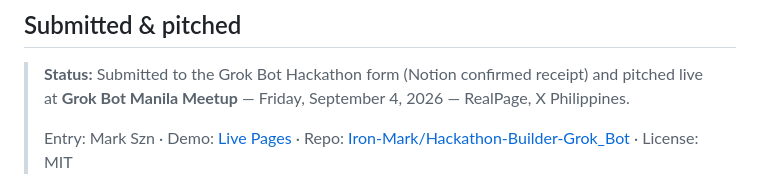
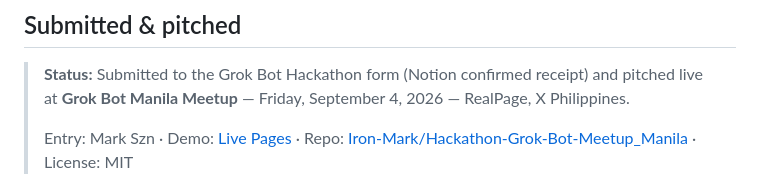
Before and after one commit to Iron-Mark/Hackathon-Builder-Grok_Bot, a Markdown page: README.md, the part around one of its changes. GitHub-like rendering.

Commit message:
fix(readme): use Hackathon-Grok-Bot-Meetup_Manila URLs in Submitted & pitched

```diff
--- a/README.md
+++ b/README.md
@@ -26,7 +26,7 @@ Handoffs are visible in the group room. Notion/GitHub are the source of truth. T
 
 > **Status:** Submitted to the Grok Bot Hackathon form (Notion confirmed receipt) and pitched live at **Grok Bot Manila Meetup** — Friday, September 4, 2026 — RealPage, X Philippines.
 >
-> Entry: Mark Szn · Demo: [Live Pages](https://iron-mark.github.io/Hackathon-Builder-Grok_Bot/) · Repo: [Iron-Mark/Hackathon-Builder-Grok_Bot](https://github.com/Iron-Mark/Hackathon-Builder-Grok_Bot) · License: MIT
+> Entry: Mark Szn · Demo: [Live Pages](https://iron-mark.github.io/Hackathon-Grok-Bot-Meetup_Manila/) · Repo: [Iron-Mark/Hackathon-Grok-Bot-Meetup_Manila](https://github.com/Iron-Mark/Hackathon-Grok-Bot-Meetup_Manila) · License: MIT
 
 <p align="center">
   <img src="docs/assets/pitch/meetup-venue.jpg" alt="Grok Bot Manila Meetup venue screens" width="48%" />
```
Also changed, not shown: other parts of README.md (+2 -2 lines).
